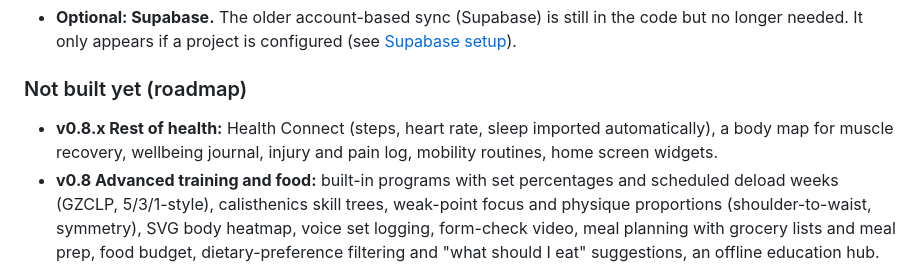
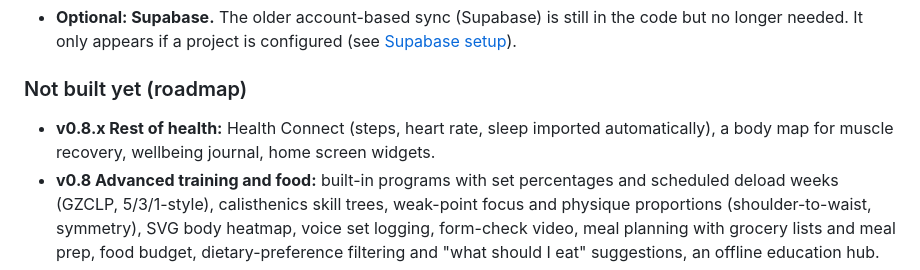
Before and after one commit to tfthushaar/metakai, a Markdown page: README.md, the part around the change. GitHub-like rendering.

Commit message:
docs: drop injury log and mobility routines from the roadmap

```diff
--- a/README.md
+++ b/README.md
@@ -47,7 +47,7 @@ Download the latest APK from [Releases](https://github.com/tfthushaar/metakai/re
 
 ### Not built yet (roadmap)
 
-- **v0.8.x Rest of health:** Health Connect (steps, heart rate, sleep imported automatically), a body map for muscle recovery, wellbeing journal, injury and pain log, mobility routines, home screen widgets.
+- **v0.8.x Rest of health:** Health Connect (steps, heart rate, sleep imported automatically), a body map for muscle recovery, wellbeing journal, home screen widgets.
 - **v0.8 Advanced training and food:** built-in programs with set percentages and scheduled deload weeks (GZCLP, 5/3/1-style), calisthenics skill trees, weak-point focus and physique proportions (shoulder-to-waist, symmetry), SVG body heatmap, voice set logging, form-check video, meal planning with grocery lists and meal prep, food budget, dietary-preference filtering and "what should I eat" suggestions, an offline education hub.
 - **v0.9 AI and sharing:** AI coach chat, AI program and meal-plan builders, meal photo estimates, nutrition label OCR, voice food logging, coach and trainer sharing links, shareable cards and phase recaps, import from Strong, Hevy and MyFitnessPal.
 - **v0.10 Experimental:** camera rep counter, gym geofence check-in, accountability partner, badges.
```
Also changed, not shown: docs/PLAN.md (+11 -30 lines).
